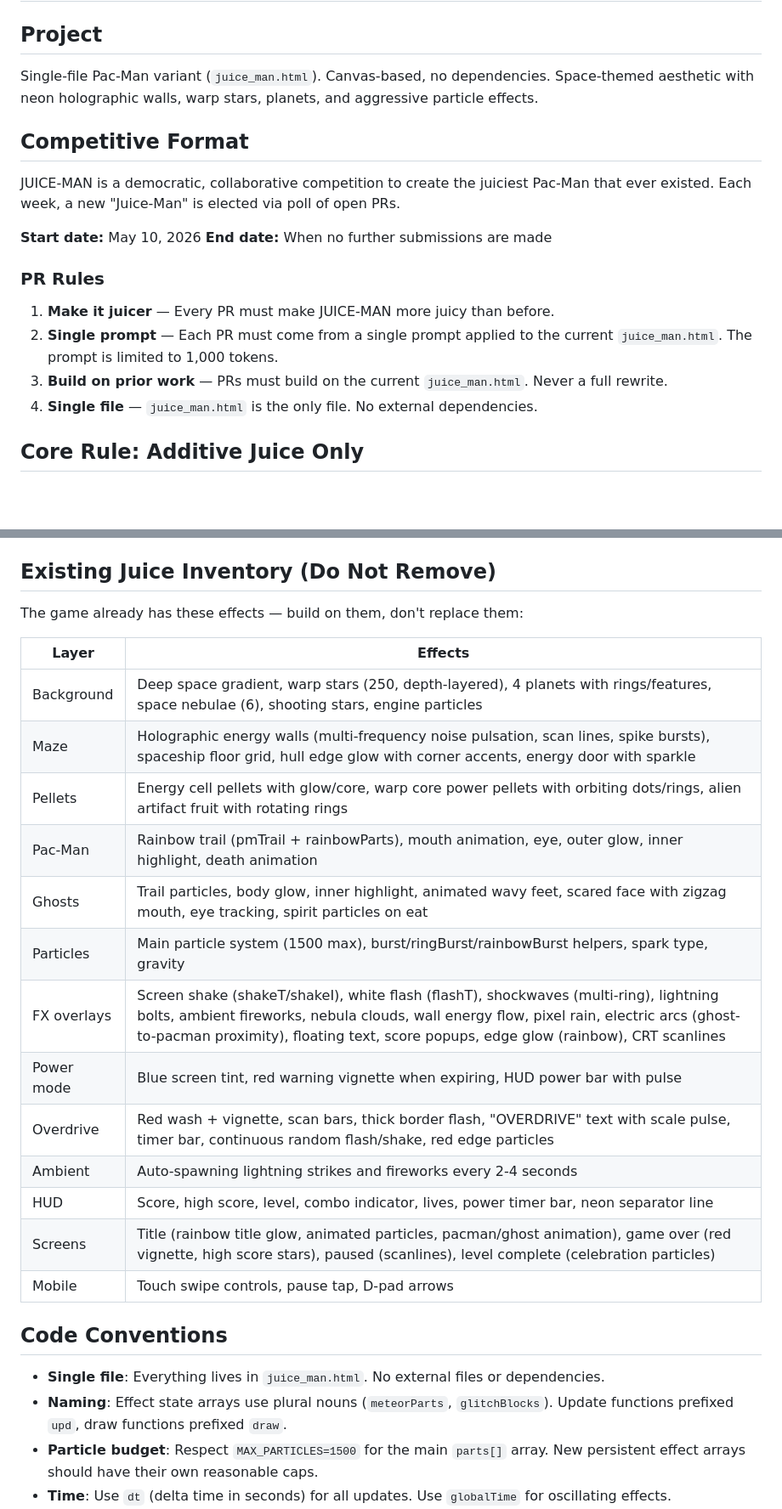
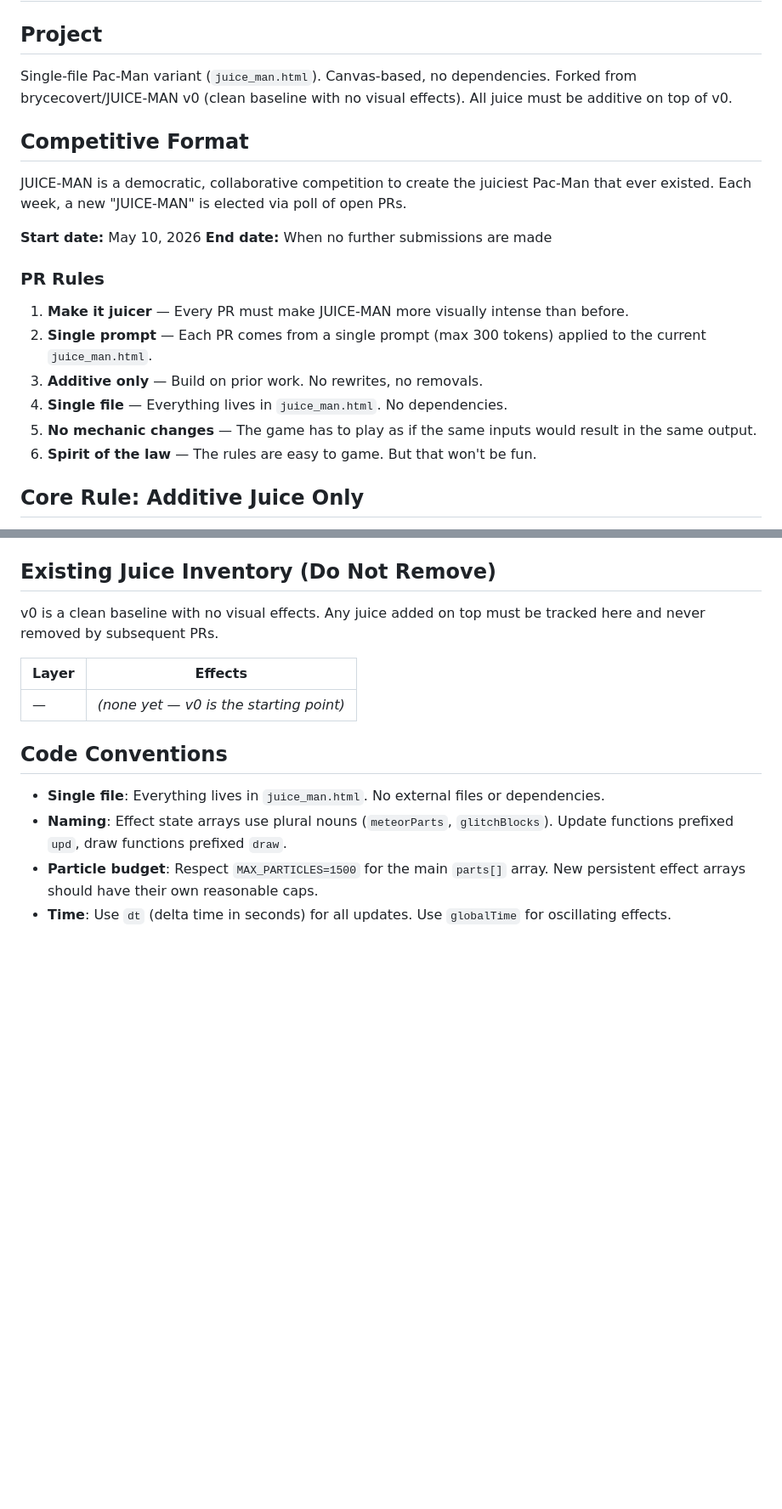
Before and after one commit to brycecovert/JUICE-MAN, a Markdown page: AGENTS.md, 2 parts joined by grey strips. Shown at 85% size. Rendered like a GitHub page; blank space fills up the shorter version.

Commit message:
docs: align AGENTS.md with README.md PR rules and v0 fork baseline

```diff
--- a/AGENTS.md
+++ b/AGENTS.md
@@ -2,21 +2,23 @@
 
 ## Project
 
-Single-file Pac-Man variant (`juice_man.html`). Canvas-based, no dependencies. Space-themed aesthetic with neon holographic walls, warp stars, planets, and aggressive particle effects.
+Single-file Pac-Man variant (`juice_man.html`). Canvas-based, no dependencies. Forked from brycecovert/JUICE-MAN v0 (clean baseline with no visual effects). All juice must be additive on top of v0.
 
 ## Competitive Format
 
-JUICE-MAN is a democratic, collaborative competition to create the juiciest Pac-Man that ever existed. Each week, a new "Juice-Man" is elected via poll of open PRs.
+JUICE-MAN is a democratic, collaborative competition to create the juiciest Pac-Man that ever existed. Each week, a new "JUICE-MAN" is elected via poll of open PRs.
 
 **Start date:** May 10, 2026
 **End date:** When no further submissions are made
 
 ### PR Rules
 
-1. **Make it juicer** — Every PR must make JUICE-MAN more juicy than before.
-2. **Single prompt** — Each PR must come from a single prompt applied to the current `juice_man.html`. The prompt is limited to 1,000 tokens.
-3. **Build on prior work** — PRs must build on the current `juice_man.html`. Never a full rewrite.
-4. **Single file** — `juice_man.html` is the only file. No external dependencies.
+1. **Make it juicer** — Every PR must make JUICE-MAN more visually intense than before.
+2. **Single prompt** — Each PR comes from a single prompt (max 300 tokens) applied to the current `juice_man.html`.
+3. **Additive only** — Build on prior work. No rewrites, no removals.
+4. **Single file** — Everything lives in `juice_man.html`. No dependencies.
+5. **No mechanic changes** — The game has to play as if the same inputs would result in the same output.
+6. **Spirit of the law** — The rules are easy to game. But that won't be fun.
 
 ## Core Rule: Additive Juice Only
 
@@ -39,23 +41,11 @@ Juice is any effect that makes the game feel more intense, reactive, or alive. C
 
 ## Existing Juice Inventory (Do Not Remove)
 
-The game already has these effects — build on them, don't replace them:
+v0 is a clean baseline with no visual effects. Any juice added on top must be tracked here and never removed by subsequent PRs.
 
 | Layer | Effects |
 |-------|---------|
-| Background | Deep space gradient, warp stars (250, depth-layered), 4 planets with rings/features, space nebulae (6), shooting stars, engine particles |
-| Maze | Holographic energy walls (multi-frequency noise pulsation, scan lines, spike bursts), spaceship floor grid, hull edge glow with corner accents, energy door with sparkle |
-| Pellets | Energy cell pellets with glow/core, warp core power pellets with orbiting dots/rings, alien artifact fruit with rotating rings |
-| Pac-Man | Rainbow trail (pmTrail + rainbowParts), mouth animation, eye, outer glow, inner highlight, death animation |
-| Ghosts | Trail particles, body glow, inner highlight, animated wavy feet, scared face with zigzag mouth, eye tracking, spirit particles on eat |
-| Particles | Main particle system (1500 max), burst/ringBurst/rainbowBurst helpers, spark type, gravity |
-| FX overlays | Screen shake (shakeT/shakeI), white flash (flashT), shockwaves (multi-ring), lightning bolts, ambient fireworks, nebula clouds, wall energy flow, pixel rain, electric arcs (ghost-to-pacman proximity), floating text, score popups, edge glow (rainbow), CRT scanlines |
-| Power mode | Blue screen tint, red warning vignette when expiring, HUD power bar with pulse |
-| Overdrive | Red wash + vignette, scan bars, thick border flash, "OVERDRIVE" text with scale pulse, timer bar, continuous random flash/shake, red edge particles |
-| Ambient | Auto-spawning lightning strikes and fireworks every 2-4 seconds |
-| HUD | Score, high score, level, combo indicator, lives, power timer bar, neon separator line |
-| Screens | Title (rainbow title glow, animated particles, pacman/ghost animation), game over (red vignette, high score stars), paused (scanlines), level complete (celebration particles) |
-| Mobile | Touch swipe controls, pause tap, D-pad arrows |
+| — | *(none yet — v0 is the starting point)* |
 
 
 ## Code Conventions
```
Also changed, not shown: other parts of AGENTS.md (+4 -4 lines).
